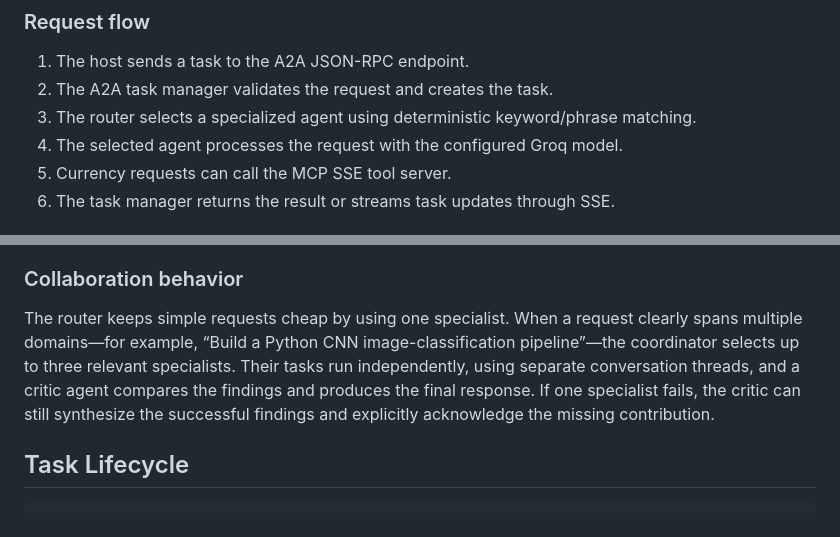
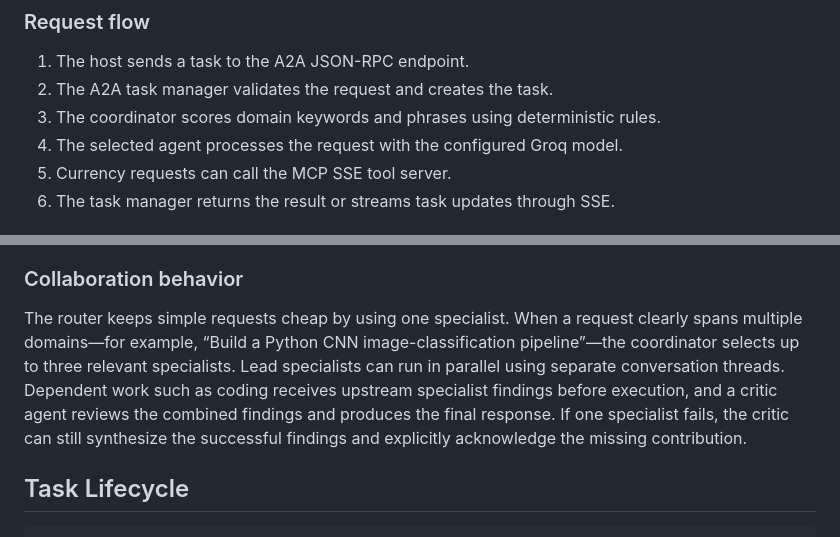
Before and after one commit to ADARSH010203/MCP_WITH_A2A, a Markdown page: README.md, 2 parts joined by grey strips. Drawn GitHub-style.

Commit message:
docs: clarify critic review and collaboration routing

````diff
--- a/README.md
+++ b/README.md
@@ -32,7 +32,7 @@ Multi-Agent Router
 
 1. The host sends a task to the A2A JSON-RPC endpoint.
 2. The A2A task manager validates the request and creates the task.
-3. The router selects a specialized agent using deterministic keyword/phrase matching.
+3. The coordinator scores domain keywords and phrases using deterministic rules.
 4. The selected agent processes the request with the configured Groq model.
 5. Currency requests can call the MCP SSE tool server.
 6. The task manager returns the result or streams task updates through SSE.
@@ -229,7 +229,7 @@ ruff check app host frontend scripts tests
 
 ### Collaboration behavior
 
-The router keeps simple requests cheap by using one specialist. When a request clearly spans multiple domains—for example, “Build a Python CNN image-classification pipeline”—the coordinator selects up to three relevant specialists. Their tasks run independently, using separate conversation threads, and a critic agent compares the findings and produces the final response. If one specialist fails, the critic can still synthesize the successful findings and explicitly acknowledge the missing contribution.
+The router keeps simple requests cheap by using one specialist. When a request clearly spans multiple domains—for example, “Build a Python CNN image-classification pipeline”—the coordinator selects up to three relevant specialists. Lead specialists can run in parallel using separate conversation threads. Dependent work such as coding receives upstream specialist findings before execution, and a critic agent reviews the combined findings and produces the final response. If one specialist fails, the critic can still synthesize the successful findings and explicitly acknowledge the missing contribution.
 ## Task Lifecycle
 
 ```text
````
